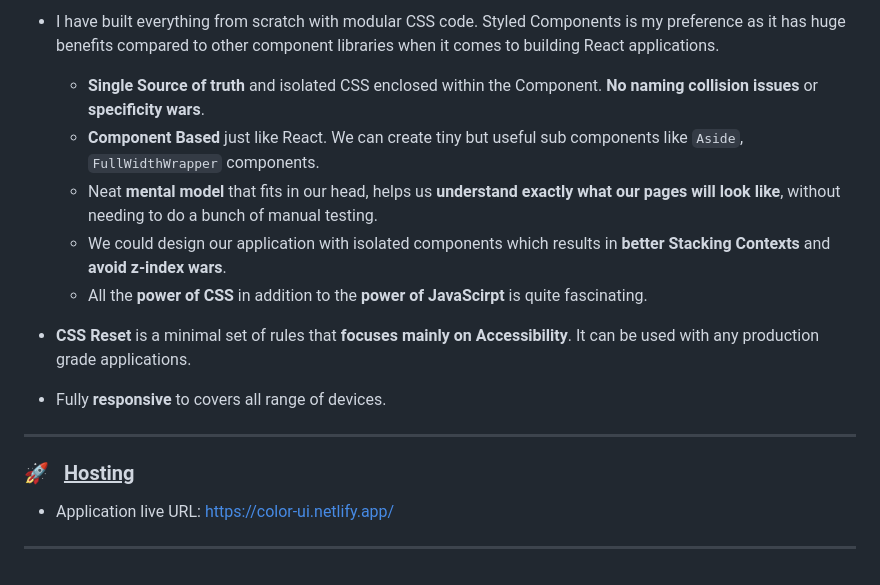
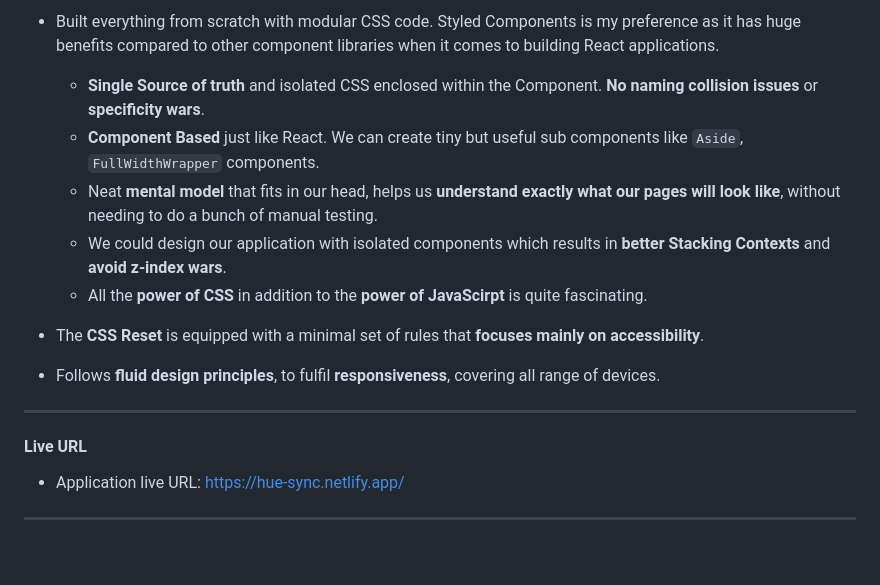
Before and after one commit to engineeringwitharavind/colour-ui, a Markdown page: README.md, the part around the change printed below. Rendered like a GitHub page.

```diff
--- a/README.md
+++ b/README.md
@@ -80,5 +83,5 @@ yarn && yarn start
 
-- I have built everything from scratch with modular CSS code. Styled Components is my preference as it has huge benefits compared to other component libraries when it comes to building React applications.
+- Built everything from scratch with modular CSS code. Styled Components is my preference as it has huge benefits compared to other component libraries when it comes to building React applications.
 
   - **Single Source of truth** and isolated CSS enclosed within the Component. **No naming collision issues** or **specificity wars**.
   - **Component Based** just like React. We can create tiny but useful sub components like `Aside`, `FullWidthWrapper` components.
@@ -86,13 +89,13 @@ yarn && yarn start
   - We could design our application with isolated components which results in **better Stacking Contexts** and **avoid z-index wars**.
   - All the **power of CSS** in addition to the **power of JavaScirpt** is quite fascinating.
 
-- **CSS Reset** is a minimal set of rules that **focuses mainly on Accessibility**. It can be used with any production grade applications.
-- Fully **responsive** to covers all range of devices.
+- The **CSS Reset** is equipped with a minimal set of rules that **focuses mainly on accessibility**.
+- Follows **fluid design principles**, to fulfil **responsiveness**, covering all range of devices.
 
 <hr />
 
-### 🚀 &nbsp; <ins>Hosting</ins>
+#### Live URL
 
-- Application live URL: https://color-ui.netlify.app/
+- Application live URL: https://hue-sync.netlify.app/
 
 <hr />
```
Also changed, not shown: other parts of README.md (+49 -46 lines).
